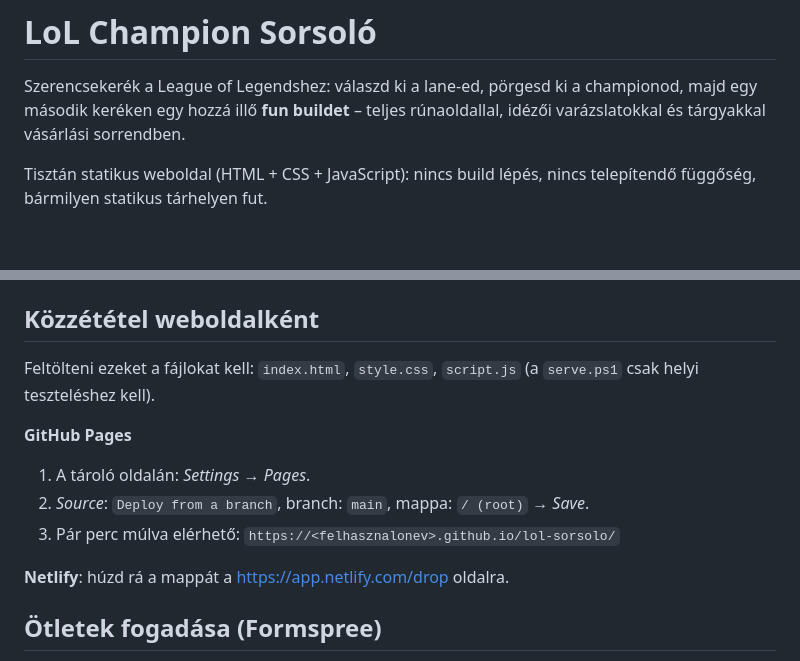
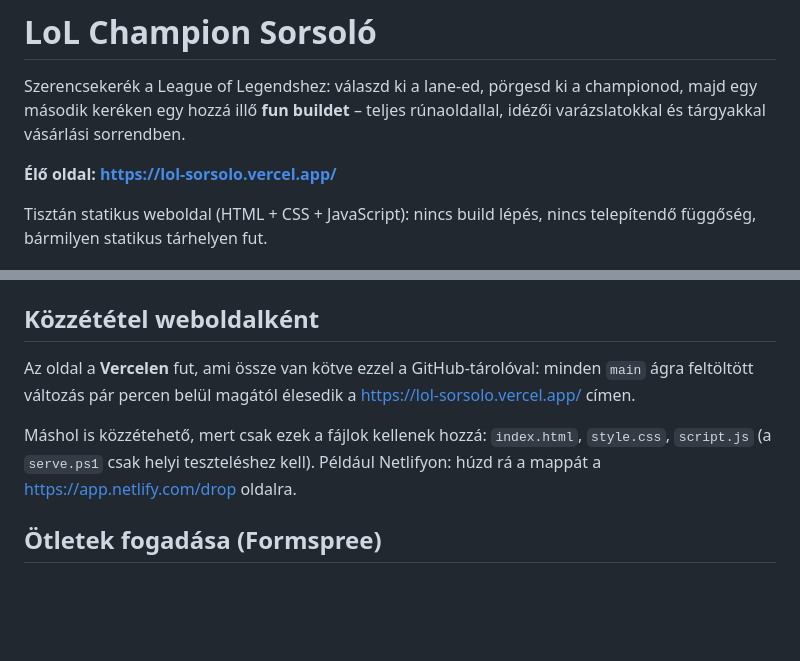
Before and after one commit to David24-GH/lol-sorsolo, a Markdown page: README.md, 2 parts joined by grey strips. Rendered like a GitHub page; blank space fills up the shorter version.

Commit message:
README: az élő oldal a Vercelen fut

```diff
--- a/README.md
+++ b/README.md
@@ -1,6 +1,8 @@
 # LoL Champion Sorsoló
 
 Szerencsekerék a League of Legendshez: válaszd ki a lane-ed, pörgesd ki a championod, majd egy második keréken egy hozzá illő **fun buildet** – teljes rúnaoldallal, idézői varázslatokkal és tárgyakkal vásárlási sorrendben.
+
+**Élő oldal: https://lol-sorsolo.vercel.app/**
 
 Tisztán statikus weboldal (HTML + CSS + JavaScript): nincs build lépés, nincs telepítendő függőség, bármilyen statikus tárhelyen fut.
 
@@ -54,14 +56,9 @@ Bármilyen más statikus szerver is jó, pl. `npx serve .` vagy `python -m http.
 
 ## Közzététel weboldalként
 
-Feltölteni ezeket a fájlokat kell: `index.html`, `style.css`, `script.js` (a `serve.ps1` csak helyi teszteléshez kell).
+Az oldal a **Vercelen** fut, ami össze van kötve ezzel a GitHub-tárolóval: minden `main` ágra feltöltött változás pár percen belül magától élesedik a https://lol-sorsolo.vercel.app/ címen.
 
-**GitHub Pages**
-1. A tároló oldalán: *Settings* → *Pages*.
-2. *Source*: `Deploy from a branch`, branch: `main`, mappa: `/ (root)` → *Save*.
-3. Pár perc múlva elérhető: `https://<felhasznalonev>.github.io/lol-sorsolo/`
-
-**Netlify**: húzd rá a mappát a https://app.netlify.com/drop oldalra.
+Máshol is közzétehető, mert csak ezek a fájlok kellenek hozzá: `index.html`, `style.css`, `script.js` (a `serve.ps1` csak helyi teszteléshez kell). Például Netlifyon: húzd rá a mappát a https://app.netlify.com/drop oldalra.
 
 ## Ötletek fogadása (Formspree)
 
```
